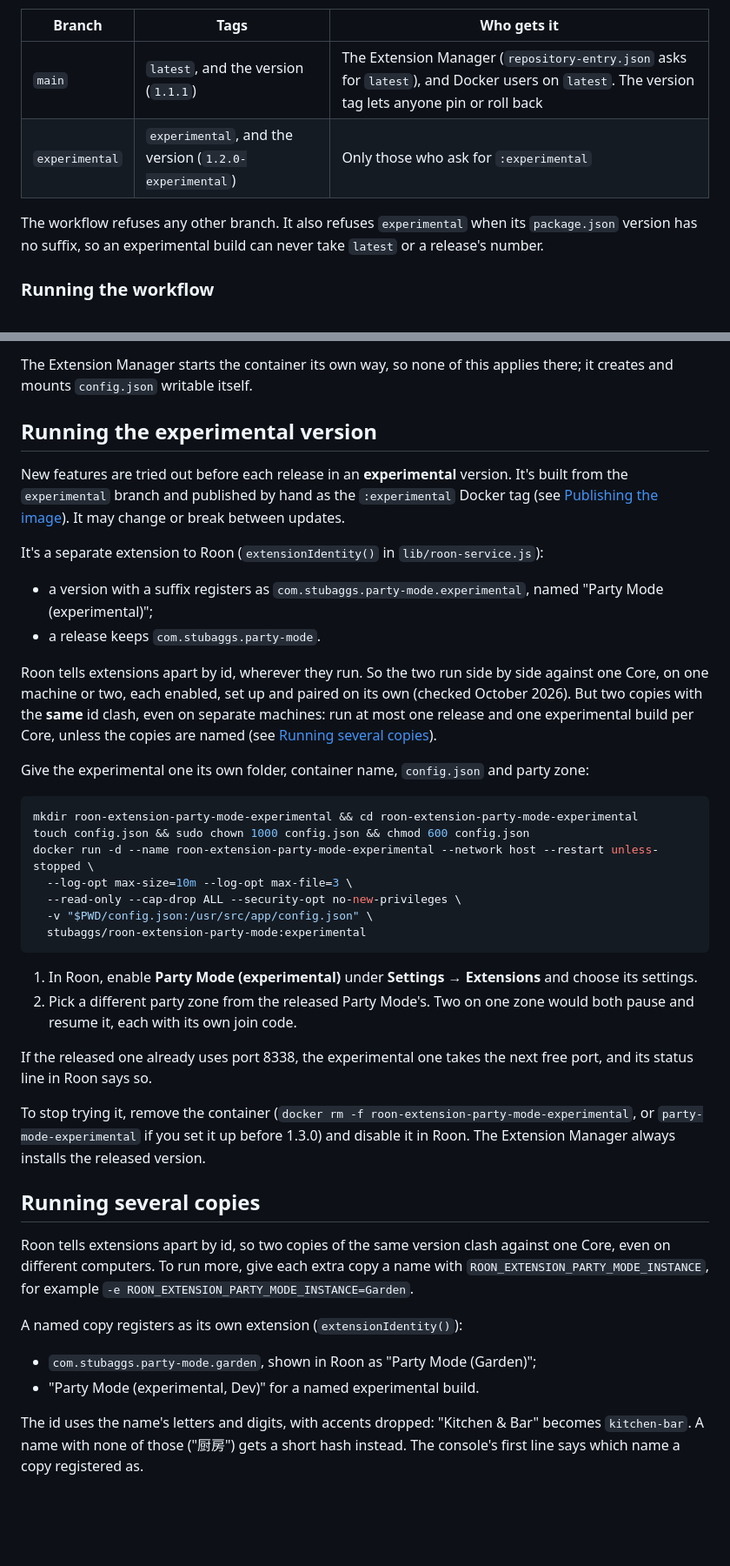
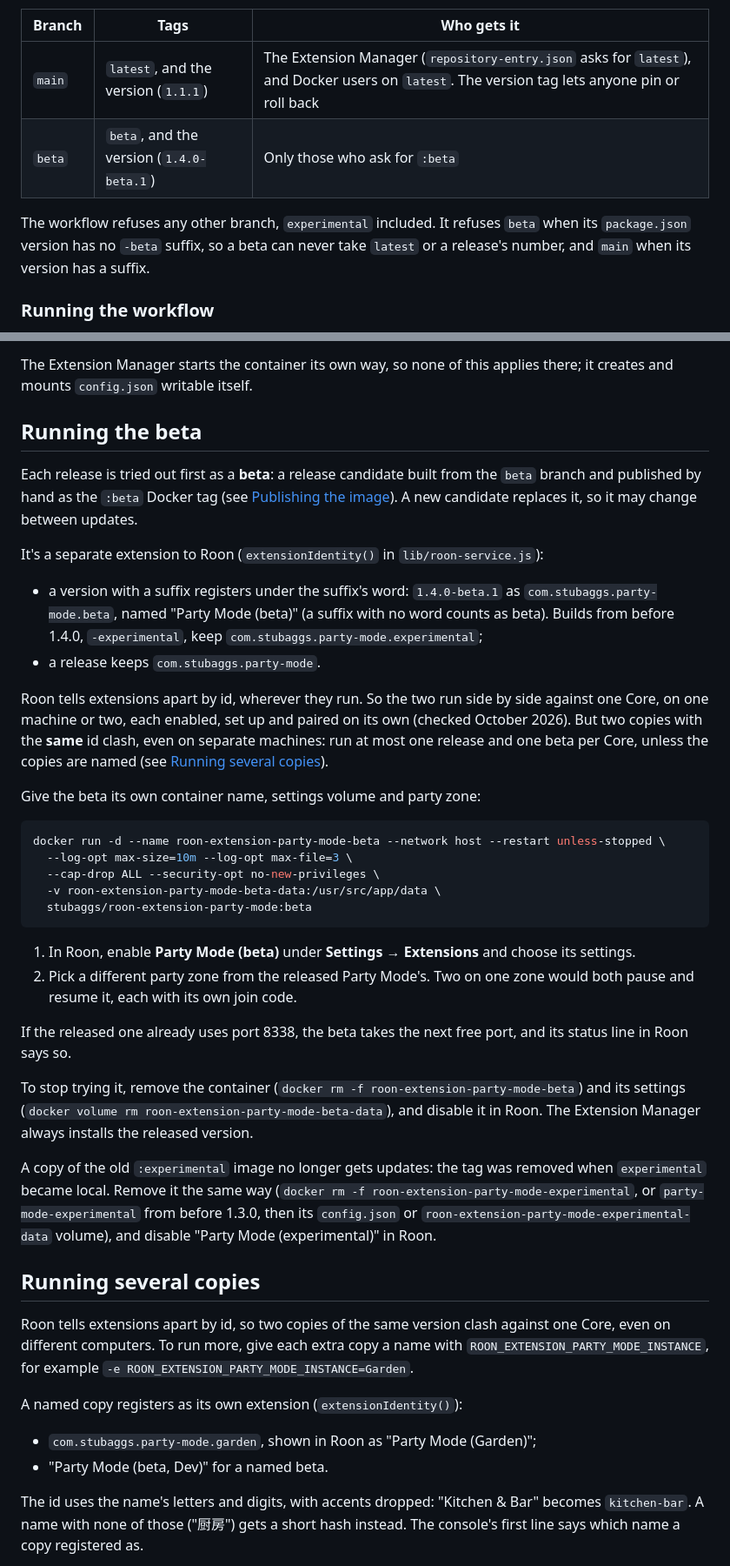
Before and after one commit to stubaggs/roon-extension-party-mode, a Markdown page: DEVELOPER.md, 2 parts joined by grey strips. Shown at 87% size. GitHub-like rendering; blank space fills up the shorter version.

````diff
--- a/DEVELOPER.md
+++ b/DEVELOPER.md
@@ -917,11 +927,11 @@ Hub. Its tags depend on the branch chosen under **Use workflow from**:
 | Branch | Tags | Who gets it |
 | --- | --- | --- |
 | `main` | `latest`, and the version (`1.1.1`) | The Extension Manager (`repository-entry.json` asks for `latest`), and Docker users on `latest`. The version tag lets anyone pin or roll back |
-| `experimental` | `experimental`, and the version (`1.2.0-experimental`) | Only those who ask for `:experimental` |
+| `beta` | `beta`, and the version (`1.4.0-beta.1`) | Only those who ask for `:beta` |
 
-The workflow refuses any other branch. It also refuses `experimental` when its
-`package.json` version has no suffix, so an experimental build can never take `latest` or
-a release's number.
+The workflow refuses any other branch, `experimental` included. It refuses `beta` when its
+`package.json` version has no `-beta` suffix, so a beta can never take `latest` or a
+release's number, and `main` when its version has a suffix.
 
 ### Running the workflow
 
@@ -1101,49 +1122,54 @@ and nothing else writes to disk; a new feature that writes a file needs a mount
 The Extension Manager starts the container its own way, so none of this applies there; it
 creates and mounts `config.json` writable itself.
 
-## Running the experimental version
+## Running the beta
 
-New features are tried out before each release in an **experimental** version. It's
-built from the `experimental` branch and published by hand as the `:experimental` Docker
-tag (see [Publishing the image](#publishing-the-image)). It may change or break between
-updates.
+Each release is tried out first as a **beta**: a release candidate built from the `beta`
+branch and published by hand as the `:beta` Docker tag (see
+[Publishing the image](#publishing-the-image)). A new candidate replaces it, so it may
+change between updates.
 
 It's a separate extension to Roon (`extensionIdentity()` in `lib/roon-service.js`):
 
-- a version with a suffix registers as `com.stubaggs.party-mode.experimental`, named
-  "Party Mode (experimental)";
+- a version with a suffix registers under the suffix's word: `1.4.0-beta.1` as
+  `com.stubaggs.party-mode.beta`, named "Party Mode (beta)" (a suffix with no word counts
+  as beta). Builds from before 1.4.0, `-experimental`, keep
+  `com.stubaggs.party-mode.experimental`;
 - a release keeps `com.stubaggs.party-mode`.
 
 Roon tells extensions apart by id, wherever they run. So the two run side by side against
 one Core, on one machine or two, each enabled, set up and paired on its own (checked
 October 2026). But two copies with the **same** id clash, even on separate machines: run
-at most one release and one experimental build per Core, unless the copies are named (see
+at most one release and one beta per Core, unless the copies are named (see
 [Running several copies](#running-several-copies)).
 
-Give the experimental one its own folder, container name, `config.json` and party zone:
+Give the beta its own container name, settings volume and party zone:
 
 ```bash
-mkdir roon-extension-party-mode-experimental && cd roon-extension-party-mode-experimental
-touch config.json && sudo chown 1000 config.json && chmod 600 config.json
-docker run -d --name roon-extension-party-mode-experimental --network host --restart unless-stopped \
+docker run -d --name roon-extension-party-mode-beta --network host --restart unless-stopped \
   --log-opt max-size=10m --log-opt max-file=3 \
-  --read-only --cap-drop ALL --security-opt no-new-privileges \
-  -v "$PWD/config.json:/usr/src/app/config.json" \
-  stubaggs/roon-extension-party-mode:experimental
+  --cap-drop ALL --security-opt no-new-privileges \
+  -v roon-extension-party-mode-beta-data:/usr/src/app/data \
+  stubaggs/roon-extension-party-mode:beta
 ```
 
-1. In Roon, enable **Party Mode (experimental)** under **Settings → Extensions** and
-   choose its settings.
+1. In Roon, enable **Party Mode (beta)** under **Settings → Extensions** and choose its
+   settings.
 2. Pick a different party zone from the released Party Mode's. Two on one zone would both
    pause and resume it, each with its own join code.
 
-If the released one already uses port 8338, the experimental one takes the next free port,
-and its status line in Roon says so.
+If the released one already uses port 8338, the beta takes the next free port, and its
+status line in Roon says so.
 
-To stop trying it, remove the container
-(`docker rm -f roon-extension-party-mode-experimental`, or `party-mode-experimental` if
-you set it up before 1.3.0) and disable it in Roon. The Extension Manager always installs
-the released version.
+To stop trying it, remove the container (`docker rm -f roon-extension-party-mode-beta`)
+and its settings (`docker volume rm roon-extension-party-mode-beta-data`), and disable it
+in Roon. The Extension Manager always installs the released version.
+
+A copy of the old `:experimental` image no longer gets updates: the tag was removed when
+`experimental` became local. Remove it the same way
+(`docker rm -f roon-extension-party-mode-experimental`, or `party-mode-experimental` from
+before 1.3.0, then its `config.json` or `roon-extension-party-mode-experimental-data`
+volume), and disable "Party Mode (experimental)" in Roon.
 
 ## Running several copies
 
@@ -1155,7 +1181,7 @@ Core, even on different computers. To run more, give each extra copy a name with
 A named copy registers as its own extension (`extensionIdentity()`):
 
 - `com.stubaggs.party-mode.garden`, shown in Roon as "Party Mode (Garden)";
-- "Party Mode (experimental, Dev)" for a named experimental build.
+- "Party Mode (beta, Dev)" for a named beta.
 
 The id uses the name's letters and digits, with accents dropped: "Kitchen & Bar" becomes
 `kitchen-bar`. A name with none of those ("厨房") gets a short hash instead. The console's
````
Also changed, not shown: other parts of DEVELOPER.md (+38 -17 lines), CLAUDE.md (+18 -9 lines).
